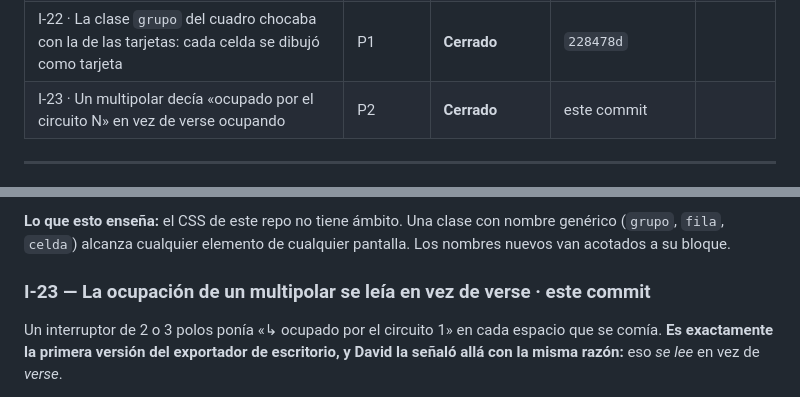
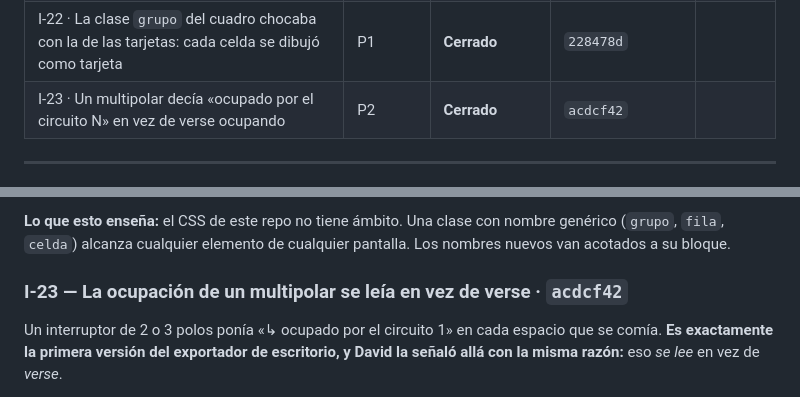
Before and after one commit to dflores296/Power-Node-Web, a Markdown page: docs/estado/HALLAZGOS.md, 2 parts joined by grey strips. GitHub-like rendering.

Commit message:
I-23 lleva su hash
Co-Authored-By: Claude Opus 5 <noreply@anthropic.com>
Claude-Session: https://claude.ai/code/session_01FZibe4auA8VK5GAWnHukpR

```diff
--- a/docs/estado/HALLAZGOS.md
+++ b/docs/estado/HALLAZGOS.md
@@ -36,7 +36,7 @@ ID: `<letra>-<número>`. La letra dice el frente (`M` motor, `I` interfaz, `P` p
 | I-20 · Unidades en mayúsculas: «MM2», «L (M)», «E (%)» | P2 | **Cerrado** | `4730182` |
 | I-21 · Sin líneas entre columnas, el cuadro se veía amontonado | P2 | **Cerrado** | `4730182` |
 | I-22 · La clase `grupo` del cuadro chocaba con la de las tarjetas: cada celda se dibujó como tarjeta | P1 | **Cerrado** | `228478d` |
-| I-23 · Un multipolar decía «ocupado por el circuito N» en vez de verse ocupando | P2 | **Cerrado** | este commit |
+| I-23 · Un multipolar decía «ocupado por el circuito N» en vez de verse ocupando | P2 | **Cerrado** | `acdcf42` |
 
 ---
 
@@ -304,7 +304,7 @@ estiraron a 118 px. El cuadro quedó irreconocible.
 (`grupo`, `fila`, `celda`) alcanza cualquier elemento de cualquier pantalla. Los nombres nuevos van
 acotados a su bloque.
 
-### I-23 — La ocupación de un multipolar se leía en vez de verse · este commit
+### I-23 — La ocupación de un multipolar se leía en vez de verse · `acdcf42`
 
 Un interruptor de 2 o 3 polos ponía «↳ ocupado por el circuito 1» en cada espacio que se comía.
 **Es exactamente la primera versión del exportador de escritorio, y David la señaló allá con la
```
